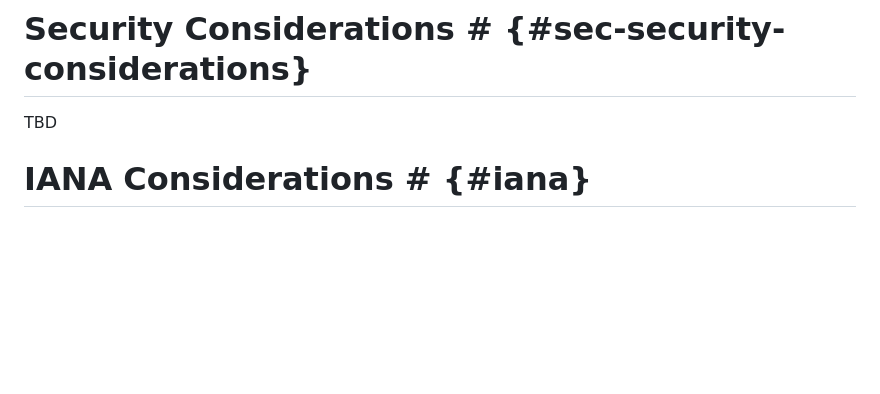
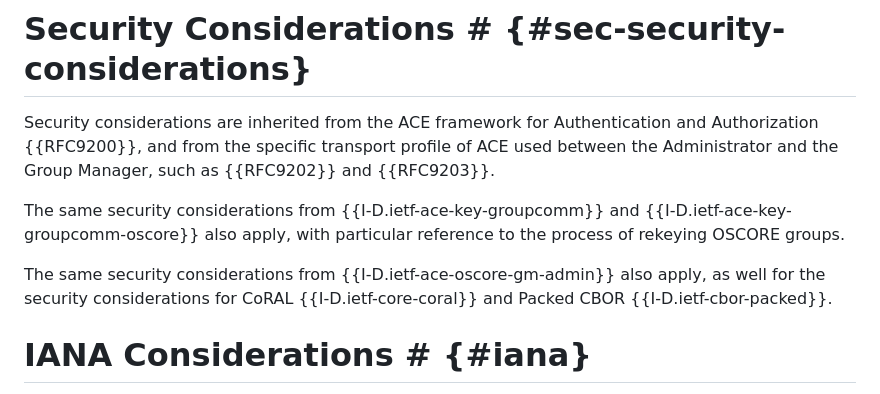
Before and after one commit to ace-wg/ace-oscore-gm-admin-coral, a Markdown page: draft-ietf-ace-oscore-gm-admin-coral.md, the part around the change. Drawn GitHub-style; blank space fills up the shorter version.

Commit message:
Security considerations

```diff
--- a/draft-ietf-ace-oscore-gm-admin-coral.md
+++ b/draft-ietf-ace-oscore-gm-admin-coral.md
@@ -289,7 +289,11 @@ TBD
 
 # Security Considerations # {#sec-security-considerations}
 
-TBD
+Security considerations are inherited from the ACE framework for Authentication and Authorization {{RFC9200}}, and from the specific transport profile of ACE used between the Administrator and the Group Manager, such as {{RFC9202}} and {{RFC9203}}.
+
+The same security considerations from {{I-D.ietf-ace-key-groupcomm}} and {{I-D.ietf-ace-key-groupcomm-oscore}} also apply, with particular reference to the process of rekeying OSCORE groups.
+
+The same security considerations from {{I-D.ietf-ace-oscore-gm-admin}} also apply, as well for the security considerations for CoRAL {{I-D.ietf-core-coral}} and Packed CBOR {{I-D.ietf-cbor-packed}}.
 
 # IANA Considerations # {#iana}
 
```
